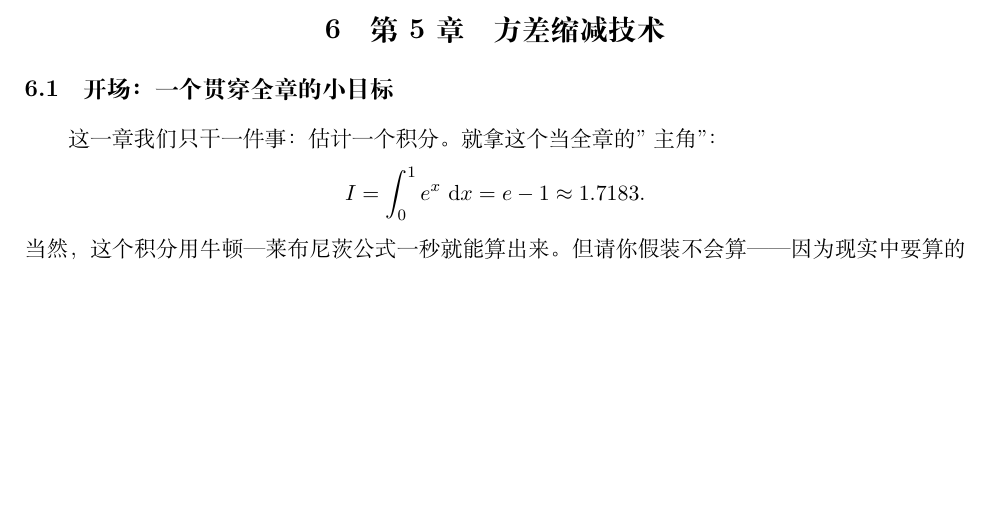
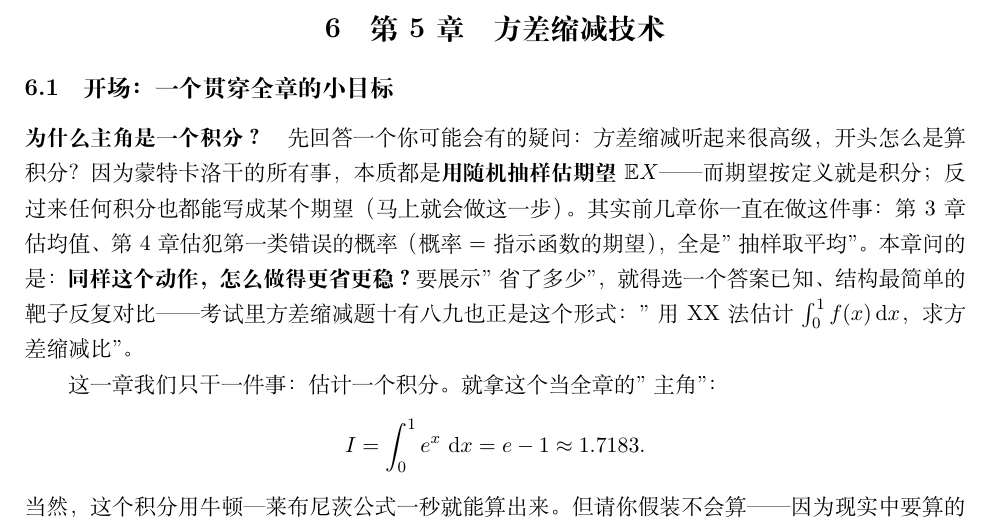
Before and after one commit to VolcanoDisplay/svmuvtlr, a LaTeX document (review/main.tex, which reads review/ch5.tex): part of page 23 of 42, cut so that both start at the same text, the shorter picture padded with empty space. Compiled offline with XeLaTeX.

Commit message:
Explain why ch5 opens with an integral
Co-Authored-By: Devin AI <158243242+devin-ai-integration[bot]@users.noreply.github.com>

```diff
--- a/review/ch5.tex
+++ b/review/ch5.tex
@@ -1,6 +1,16 @@
 \section{第5章\quad 方差缩减技术}
 
 \subsection{开场：一个贯穿全章的小目标}
+
+\paragraph{为什么主角是一个积分？}
+先回答一个你可能会有的疑问：方差缩减听起来很高级，开头怎么是算积分？
+因为蒙特卡洛干的所有事，本质都是\textbf{用随机抽样估期望} $\E X$——
+而期望按定义就是积分；反过来任何积分也都能写成某个期望（马上就会做这一步）。
+其实前几章你一直在做这件事：第 3 章估均值、第 4 章估犯第一类错误的概率
+（概率 $=$ 指示函数的期望），全是"抽样取平均"。
+本章问的是：\textbf{同样这个动作，怎么做得更省更稳？}
+要展示"省了多少"，就得选一个答案已知、结构最简单的靶子反复对比——
+考试里方差缩减题十有八九也正是这个形式："用 XX 法估计 $\int_0^1f(x)\d x$，求方差缩减比"。
 
 这一章我们只干一件事：估计一个积分。就拿这个当全章的"主角"：
 \[
```
Also changed, not shown: review/statistical_computing_review.pdf, 1 other file.
